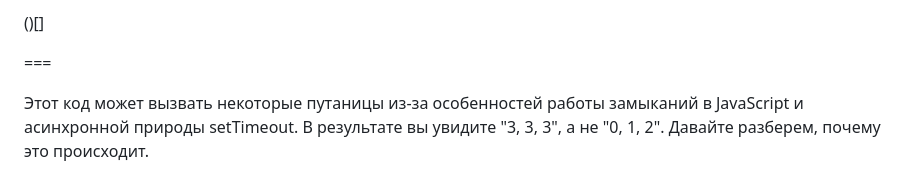
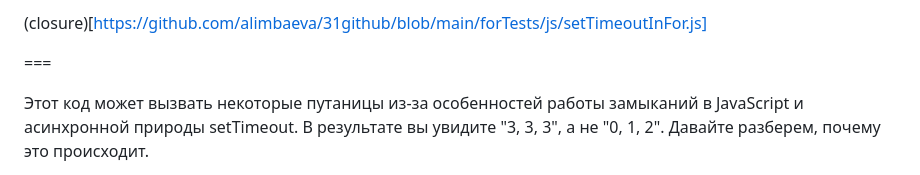
Before and after one commit to alimbaeva/30github, a Markdown page: forTests/md/setTimeoutInFor.md, the part around the change. GitHub-like rendering.

```diff
--- a/forTests/md/setTimeoutInFor.md
+++ b/forTests/md/setTimeoutInFor.md
@@ -1,4 +1,4 @@
-()[]
+(closure)[https://github.com/alimbaeva/31github/blob/main/forTests/js/setTimeoutInFor.js]
 
 ===
 
```
